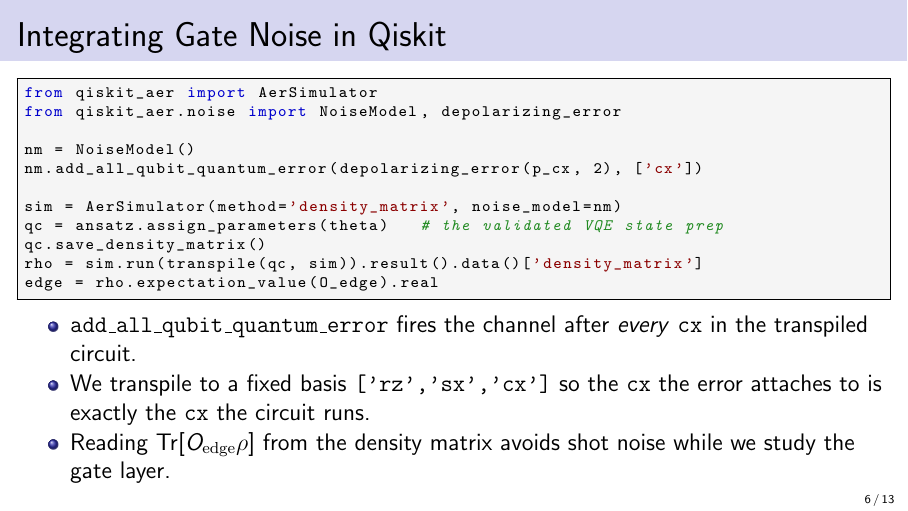
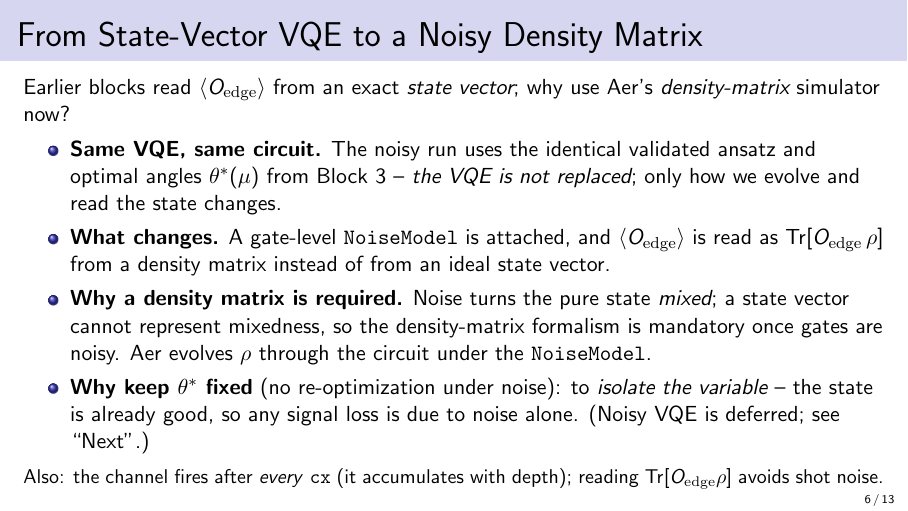
Before and after one commit to edhar98/majorana-modes-machine, LaTeX slides (presentation/week9/slides.tex): page 6 of 13. Compiled offline with pdfLaTeX.

Commit message:
Replace Week 9 code slide with VQE -> density-matrix narrative
Slide 6 was a Qiskit code listing; the deck never explained why Week 9
switches from the exact state vector to Aer's density-matrix simulator.
Replace it with a code-free conceptual slide:
- Same VQE, same circuit and optimal angles -- the VQE is NOT replaced.
- What changes: a NoiseModel is attached and <O_edge> is read as Tr[O rho]
  from a density matrix rather than from an ideal state vector.
- Why a density matrix: noise produces a mixed state, which a pure state
  vector cannot represent, so the formalism is mandatory.
- Why theta* is kept fixed: isolate noise as the only variable.
Retains the two technical points (channel after every cx; Tr avoids shot
noise). Deck still 13 pages; frame fits.

Co-Authored-By: Claude Opus 4.8 <noreply@anthropic.com>

```diff
--- a/presentation/week9/slides.tex
+++ b/presentation/week9/slides.tex
@@ -149,25 +149,16 @@
   \end{block}
 \end{frame}
 
-\begin{frame}[fragile]{Integrating Gate Noise in Qiskit}
-  \begin{lstlisting}
-from qiskit_aer import AerSimulator
-from qiskit_aer.noise import NoiseModel, depolarizing_error
-
-nm = NoiseModel()
-nm.add_all_qubit_quantum_error(depolarizing_error(p_cx, 2), ['cx'])
-
-sim = AerSimulator(method='density_matrix', noise_model=nm)
-qc = ansatz.assign_parameters(theta)   # the validated VQE state prep
-qc.save_density_matrix()
-rho = sim.run(transpile(qc, sim)).result().data()['density_matrix']
-edge = rho.expectation_value(O_edge).real
-  \end{lstlisting}
-  \begin{itemize}
-    \item \texttt{add\_all\_qubit\_quantum\_error} fires the channel after \emph{every} \texttt{cx} in the transpiled circuit.
-    \item We transpile to a fixed basis \texttt{['rz','sx','cx']} so the \texttt{cx} the error attaches to is exactly the \texttt{cx} the circuit runs.
-    \item Reading $\Tr[O_{\mathrm{edge}}\rho]$ from the density matrix avoids shot noise while we study the gate layer.
+\begin{frame}{From State-Vector VQE to a Noisy Density Matrix}
+  \small
+  Earlier blocks read $\langle O_{\mathrm{edge}}\rangle$ from an exact \emph{state vector}; why use Aer's \emph{density-matrix} simulator now?
+  \begin{itemize}\setlength{\itemsep}{0pt}
+    \item \textbf{Same VQE, same circuit.} The noisy run uses the identical validated ansatz and optimal angles $\theta^\ast(\mu)$ from Block 3 -- \emph{the VQE is not replaced}; only how we evolve and read the state changes.
+    \item \textbf{What changes.} A gate-level \texttt{NoiseModel} is attached, and $\langle O_{\mathrm{edge}}\rangle$ is read as $\Tr[O_{\mathrm{edge}}\,\rho]$ from a density matrix instead of from an ideal state vector.
+    \item \textbf{Why a density matrix is required.} Noise turns the pure state \emph{mixed}; a state vector cannot represent mixedness, so the density-matrix formalism is mandatory once gates are noisy. Aer evolves $\rho$ through the circuit under the \texttt{NoiseModel}.
+    \item \textbf{Why keep $\theta^\ast$ fixed} (no re-optimization under noise): to \emph{isolate the variable} -- the state is already good, so any signal loss is due to noise alone. (Noisy VQE is deferred; see ``Next''.)
   \end{itemize}
+  {\footnotesize Also: the channel fires after \emph{every} \texttt{cx} (it accumulates with depth); reading $\Tr[O_{\mathrm{edge}}\rho]$ avoids shot noise.}
 \end{frame}
 
 \begin{frame}{Precise Verification + a Physical $T_1/T_2$ Model}
```
